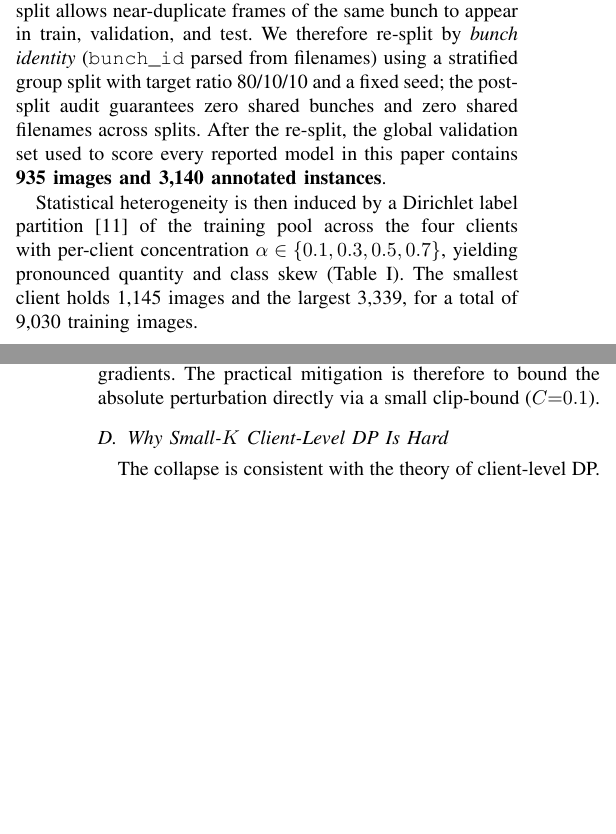
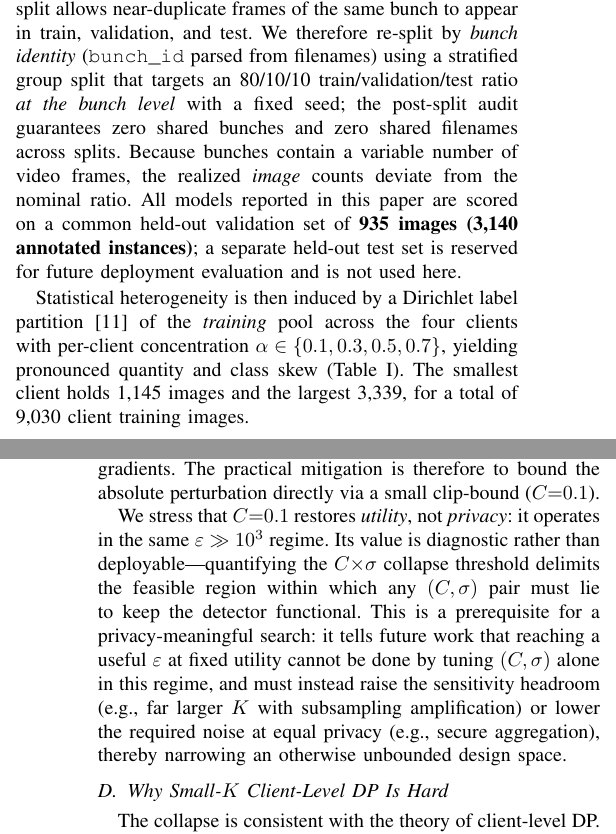
Before and after one commit to rachmadiantyy/fedx-palm, a LaTeX paper (paper/fedx_palm_ieee.tex): two parts of the columns of pages 2 and 4 of 5 before the commit and two parts of the columns of pages 2 and 4 of 6 after it, joined at a grey line, cut so that both start at the same text, the shorter picture padded with empty space. Compiled offline with pdfLaTeX.

Commit message:
paper: address follow-up review (v3)
- Fix dataset arithmetic inconsistency: state 80/10/10 split is per-bunch;
  realized image counts deviate because bunches have variable frame counts;
  clarify 935/3140 is the scoring validation set and the test set is held
  out and unused here (resolves 9030+935 vs 80/10/10 mismatch).
- Add per-class evidence in baseline results: uniform AP@0.5 0.99-1.00 with
  negligible adjacent-class confusion, residual error dominated by
  localization/background -> defends the high baseline as genuine
  separability, not an easy majority class.
- Add diagnostic justification for the C*sigma threshold: C=0.1 restores
  utility not privacy, but quantifying the collapse threshold bounds the
  feasible (C,sigma) region for future privacy-meaningful search.
- README: add verification checklist (per-class numbers must be regenerated
  on clean split; image-count source reconciliation; venue fit note).

```diff
--- a/paper/fedx_palm_ieee.tex
+++ b/paper/fedx_palm_ieee.tex
@@ -212,19 +212,22 @@ dataset (version~2) annotated with six classes, in alphabetical order:
 \emph{Underripe}, and \emph{Unripe}. Because frames originate from short
 videos of individual fresh fruit bunches, the vendor's per-frame split allows
 near-duplicate frames of the same bunch to appear in train, validation, and
-test. We therefore re-split by \emph{bunch identity} (\texttt{bunch\_id}
-parsed from filenames) using a stratified group split with target ratio
-80/10/10 and a fixed seed; the post-split audit guarantees zero shared bunches
-and zero shared filenames across splits. After the re-split, the global
-validation set used to score every reported model in this paper contains
-\textbf{935 images and 3{,}140 annotated instances}.
+test. We therefore re-split by \emph{bunch identity}
+(\texttt{bunch\_id} parsed from filenames) using a stratified group split that
+targets an 80/10/10 train/validation/test ratio \emph{at the bunch level} with
+a fixed seed; the post-split audit guarantees zero shared bunches and zero
+shared filenames across splits. Because bunches contain a variable number of
+video frames, the realized \emph{image} counts deviate from the nominal ratio.
+All models reported in this paper are scored on a common held-out validation
+set of \textbf{935 images (3{,}140 annotated instances)}; a separate held-out
+test set is reserved for future deployment evaluation and is not used here.
 
 Statistical heterogeneity is then induced by a Dirichlet label
-partition~\cite{hsu2019measuring} of the training pool across the four
+partition~\cite{hsu2019measuring} of the \emph{training} pool across the four
 clients with per-client concentration
 $\alpha\in\{0.1,0.3,0.5,0.7\}$, yielding pronounced quantity and class skew
 (Table~\ref{tab:clients}). The smallest client holds 1{,}145 images and the
-largest 3{,}339, for a total of 9{,}030 training images.
+largest 3{,}339, for a total of 9{,}030 client training images.
 
 \begin{table}[t]
 \caption{Per-Client Training Distribution (Non-IID Dirichlet)}
@@ -385,6 +397,17 @@ rate (B1, B2) and freezing the backbone (B3) likewise fail, because the noise
 is applied to the \emph{aggregated weights}, not the local gradients. The
 practical mitigation is therefore to bound the absolute perturbation directly
 via a small clip-bound ($C{=}0.1$).
+
+We stress that $C{=}0.1$ restores \emph{utility}, not \emph{privacy}: it
+operates in the same $\varepsilon\gg10^{3}$ regime. Its value is diagnostic
+rather than deployable---quantifying the $C\!\times\!\sigma$ collapse threshold
+delimits the feasible region within which any $(C,\sigma)$ pair must lie to keep
+the detector functional. This is a prerequisite for a privacy-meaningful search:
+it tells future work that reaching a useful $\varepsilon$ at fixed utility
+cannot be done by tuning $(C,\sigma)$ alone in this regime, and must instead
+raise the sensitivity headroom (e.g., far larger $K$ with subsampling
+amplification) or lower the required noise at equal privacy (e.g., secure
+aggregation), thereby narrowing an otherwise unbounded design space.
 
 \begin{table}[t]
 \caption{Ablation (3 seeds; $\sigma{=}5\times10^{-3}$ for noise rows)}
```
Also changed, not shown: paper/README.md, paper/fedx_palm_ieee.tex (11 more changed lines).
